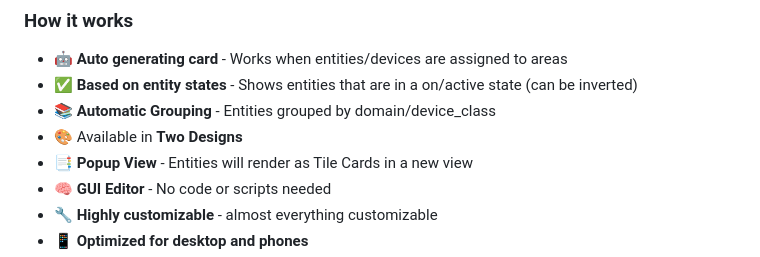
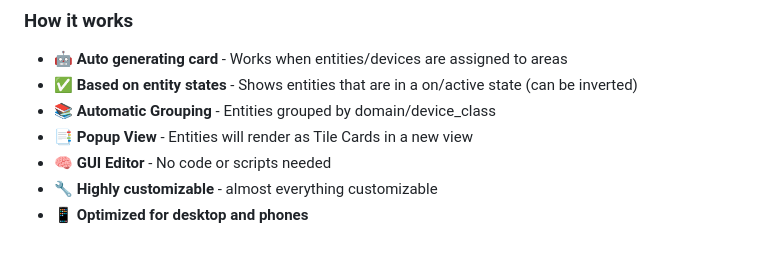
Before and after one commit to xBourner/status-card, a Markdown page: README.md, the part around the change. GitHub-like rendering.

```diff
--- a/README.md
+++ b/README.md
@@ -37,7 +37,6 @@ You only need to assign your entities/devices to your areas and the card will do
  - 🤖 **Auto generating card** - Works when entities/devices are assigned to areas
  - ✅ **Based on entity states** - Shows entities that are in a on/active state (can be inverted)
  - 📚 **Automatic Grouping** - Entities grouped by domain/device_class
- - 🎨 Available in **Two Designs**
  - 📑 **Popup View** - Entities will render as Tile Cards in a new view
  - 🧠 **GUI Editor** - No code or scripts needed
  - 🔧 **Highly customizable** - almost everything customizable
```
